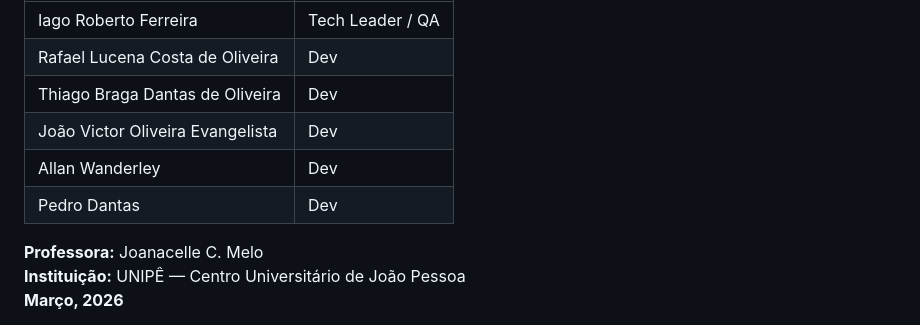
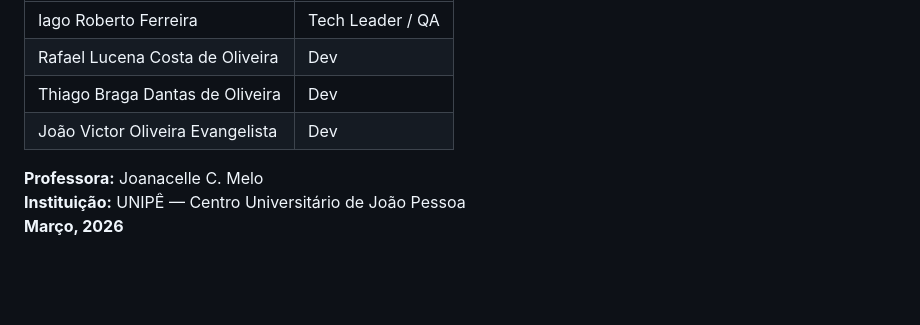
Before and after one commit to IagoRF01/Projeto-de-python, a Markdown page: README.md, the part around the change. GitHub-like rendering; blank space fills up the shorter version.

Commit message:
Update team members in README
Removed Allan Wanderley and Pedro Dantas from the team list.

```diff
--- a/README.md
+++ b/README.md
@@ -130,8 +130,6 @@ Projeto desenvolvido para a disciplina de **Programação de Computadores** —
 | Rafael Lucena Costa de Oliveira | Dev |
 | Thiago Braga Dantas de Oliveira | Dev |
 | João Victor Oliveira Evangelista | Dev |
-| Allan Wanderley | Dev |
-| Pedro Dantas | Dev |
 
 **Professora:** Joanacelle C. Melo
 **Instituição:** UNIPÊ — Centro Universitário de João Pessoa
```
